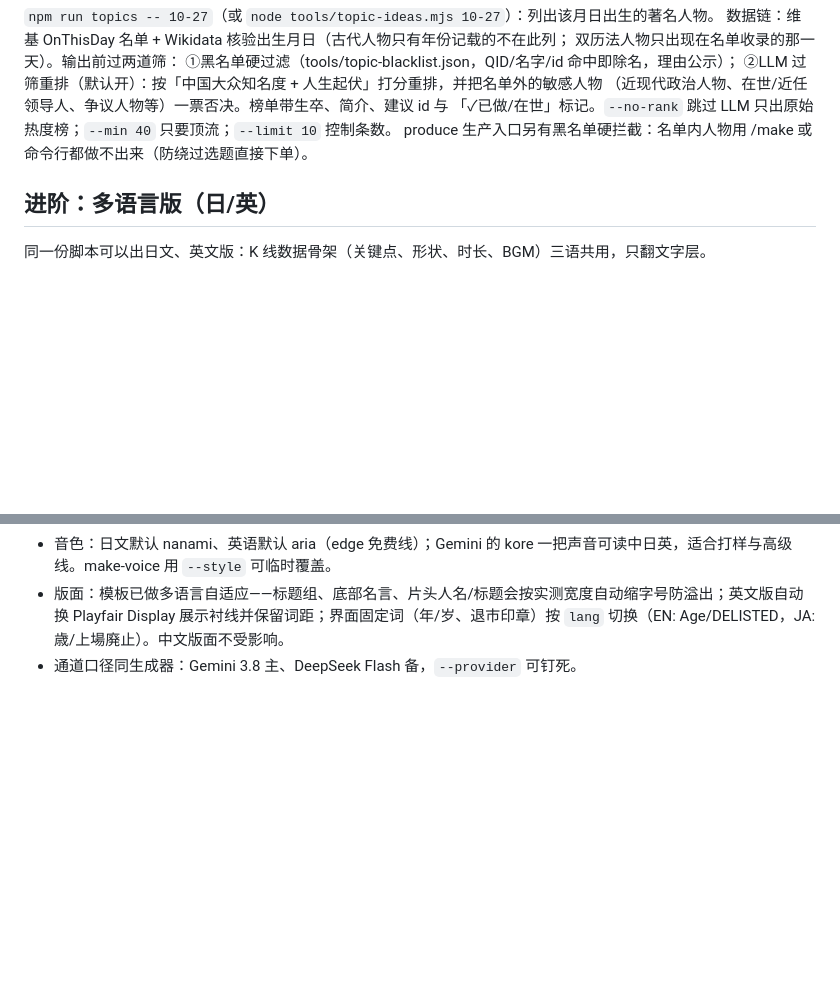
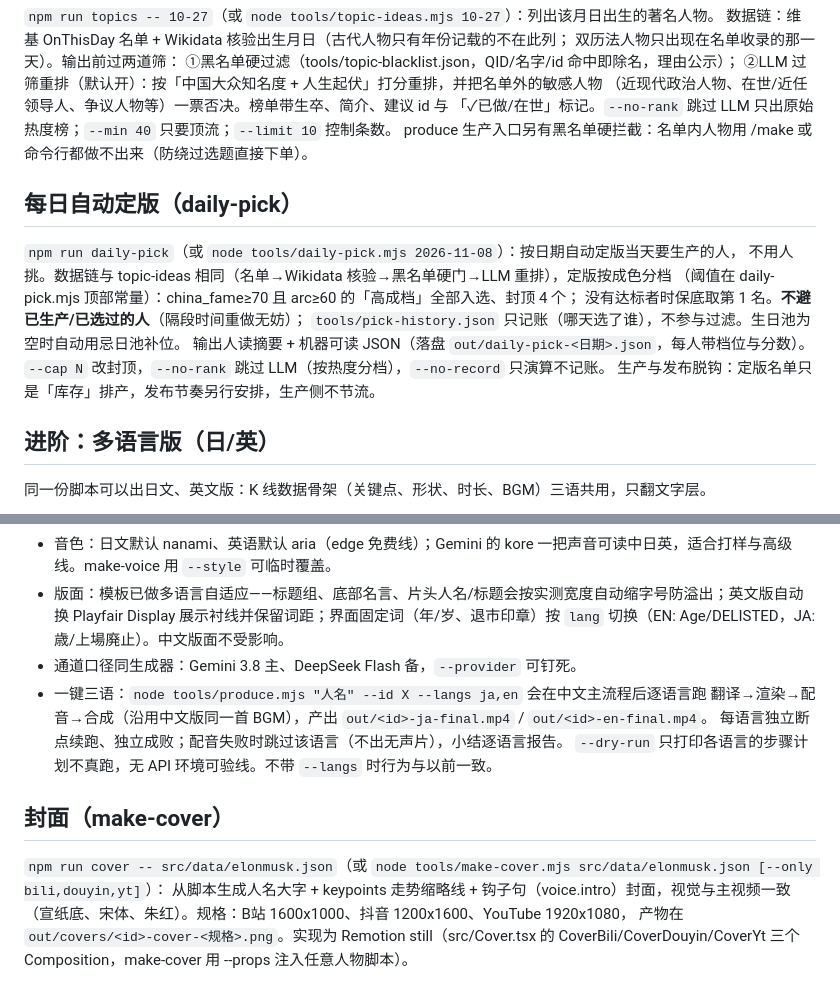
Before and after one commit to hitgub123/life-kline-remotion, a Markdown page: docs/USAGE.md, 2 parts joined by grey strips. Drawn GitHub-style; blank space fills up the shorter version.

Commit message:
文档: DECISIONS 追加 2026-11-08 每日全自动生产方案(动态定版/不避已做/生产发布脱钩/B站自动发布待确认/抖音手动); USAGE 同步 daily-pick、produce --langs/--dry-run、make-cover 三节

```diff
--- a/docs/USAGE.md
+++ b/docs/USAGE.md
@@ -245,6 +245,17 @@ make-voice 逐句 TTS（默认 edge-tts 音色 zh-CN-YunyangNeural，`pip instal
 「✓已做/在世」标记。`--no-rank` 跳过 LLM 只出原始热度榜；`--min 40` 只要顶流；`--limit 10` 控制条数。
 produce 生产入口另有黑名单硬拦截：名单内人物用 /make 或命令行都做不出来（防绕过选题直接下单）。
 
+## 每日自动定版（daily-pick）
+
+`npm run daily-pick`（或 `node tools/daily-pick.mjs 2026-11-08`）：按日期自动定版当天要生产的人，
+不用人挑。数据链与 topic-ideas 相同（名单→Wikidata 核验→黑名单硬门→LLM 重排），定版按成色分档
+（阈值在 daily-pick.mjs 顶部常量）：china_fame≥70 且 arc≥60 的「高成档」全部入选、封顶 4 个；
+没有达标者时保底取第 1 名。**不避已生产/已选过的人**（隔段时间重做无妨）；
+`tools/pick-history.json` 只记账（哪天选了谁），不参与过滤。生日池为空时自动用忌日池补位。
+输出人读摘要 + 机器可读 JSON（落盘 `out/daily-pick-<日期>.json`，每人带档位与分数）。
+`--cap N` 改封顶，`--no-rank` 跳过 LLM（按热度分档），`--no-record` 只演算不记账。
+生产与发布脱钩：定版名单只是「库存」排产，发布节奏另行安排，生产侧不节流。
+
 ## 进阶：多语言版（日/英）
 
 同一份脚本可以出日文、英文版：K 线数据骨架（关键点、形状、时长、BGM）三语共用，只翻文字层。
@@ -259,3 +270,15 @@ node tools/translate-script.mjs src/data/elonmusk.json --to en     # 只出英
 - 音色：日文默认 nanami、英语默认 aria（edge 免费线）；Gemini 的 kore 一把声音可读中日英，适合打样与高级线。make-voice 用 `--style` 可临时覆盖。
 - 版面：模板已做多语言自适应——标题组、底部名言、片头人名/标题会按实测宽度自动缩字号防溢出；英文版自动换 Playfair Display 展示衬线并保留词距；界面固定词（年/岁、退市印章）按 `lang` 切换（EN: Age/DELISTED，JA: 歳/上場廃止）。中文版面不受影响。
 - 通道口径同生成器：Gemini 3.8 主、DeepSeek Flash 备，`--provider` 可钉死。
+- 一键三语：`node tools/produce.mjs "人名" --id X --langs ja,en` 会在中文主流程后逐语言跑
+  翻译→渲染→配音→合成（沿用中文版同一首 BGM），产出 `out/<id>-ja-final.mp4` / `out/<id>-en-final.mp4`。
+  每语言独立断点续跑、独立成败；配音失败时跳过该语言（不出无声片），小结逐语言报告。
+  `--dry-run` 只打印各语言的步骤计划不真跑，无 API 环境可验线。不带 `--langs` 时行为与以前一致。
+
+## 封面（make-cover）
+
+`npm run cover -- src/data/elonmusk.json`（或 `node tools/make-cover.mjs src/data/elonmusk.json [--only bili,douyin,yt]`）：
+从脚本生成人名大字 + keypoints 走势缩略线 + 钩子句（voice.intro）封面，视觉与主视频一致
+（宣纸底、宋体、朱红）。规格：B站 1600x1000、抖音 1200x1600、YouTube 1920x1080，
+产物在 `out/covers/<id>-cover-<规格>.png`。实现为 Remotion still（src/Cover.tsx 的
+CoverBili/CoverDouyin/CoverYt 三个 Composition，make-cover 用 --props 注入任意人物脚本）。
```
Also changed, not shown: docs/DECISIONS.md (+7 -0 lines).
